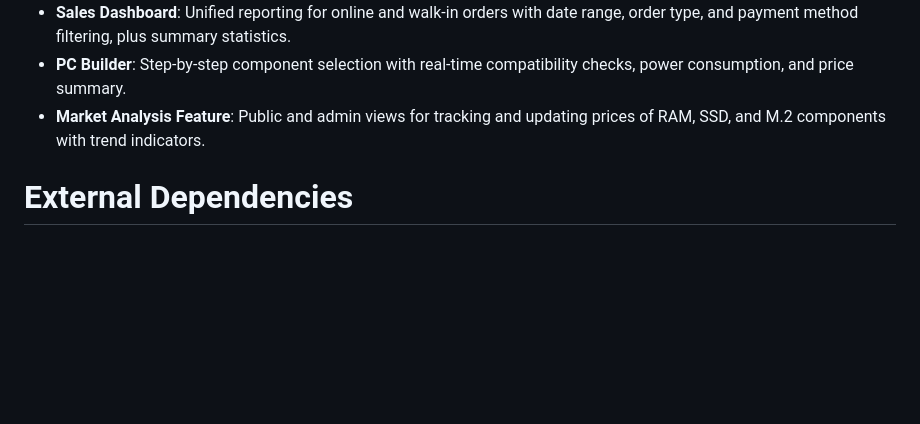
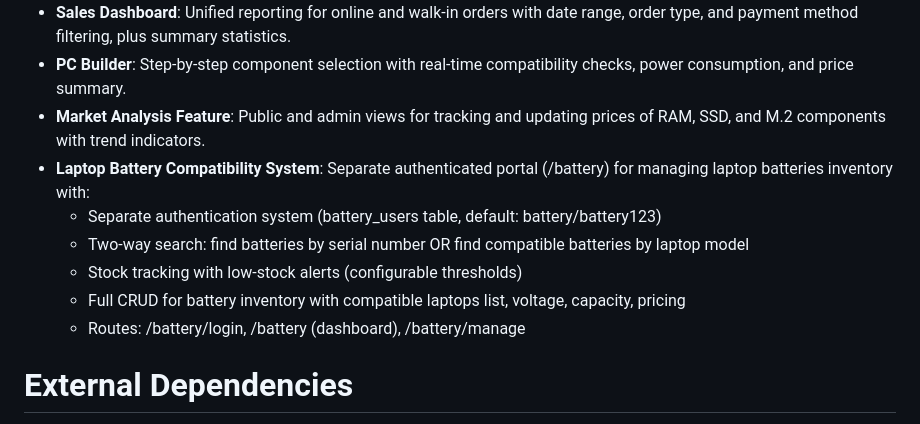
Before and after one commit to aeencomp/AinComputerStore1, a Markdown page: replit.md, the part around the change. Rendered like a GitHub page; blank space fills up the shorter version.

Commit message:
Add a system for managing laptop battery inventory and compatibility
Document the newly implemented laptop battery management system, including its separate authentication portal, two-way search functionality, stock tracking, and CRUD operations for battery inventory.

Replit-Commit-Author: Agent
Replit-Commit-Session-Id: b98c0f4e-7e68-4008-9dfb-f3a486108e92
Replit-Commit-Checkpoint-Type: full_checkpoint
Replit-Commit-Event-Id: fc4f1394-7f06-4c57-bd36-fa543a89c6dc
Replit-Commit-Screenshot-Url: https://storage.googleapis.com/screenshot-production-us-central1/63d7fa0d-96e8-4727-a097-26b484f69d56/b98c0f4e-7e68-4008-9dfb-f3a486108e92/xkcwApf

```diff
--- a/replit.md
+++ b/replit.md
@@ -34,6 +34,12 @@ The design prioritizes an RTL-first layout with Arabic-first content and Arabic
 -   **Sales Dashboard**: Unified reporting for online and walk-in orders with date range, order type, and payment method filtering, plus summary statistics.
 -   **PC Builder**: Step-by-step component selection with real-time compatibility checks, power consumption, and price summary.
 -   **Market Analysis Feature**: Public and admin views for tracking and updating prices of RAM, SSD, and M.2 components with trend indicators.
+-   **Laptop Battery Compatibility System**: Separate authenticated portal (/battery) for managing laptop batteries inventory with:
+    - Separate authentication system (battery_users table, default: battery/battery123)
+    - Two-way search: find batteries by serial number OR find compatible batteries by laptop model
+    - Stock tracking with low-stock alerts (configurable thresholds)
+    - Full CRUD for battery inventory with compatible laptops list, voltage, capacity, pricing
+    - Routes: /battery/login, /battery (dashboard), /battery/manage
 
 # External Dependencies
 
```
